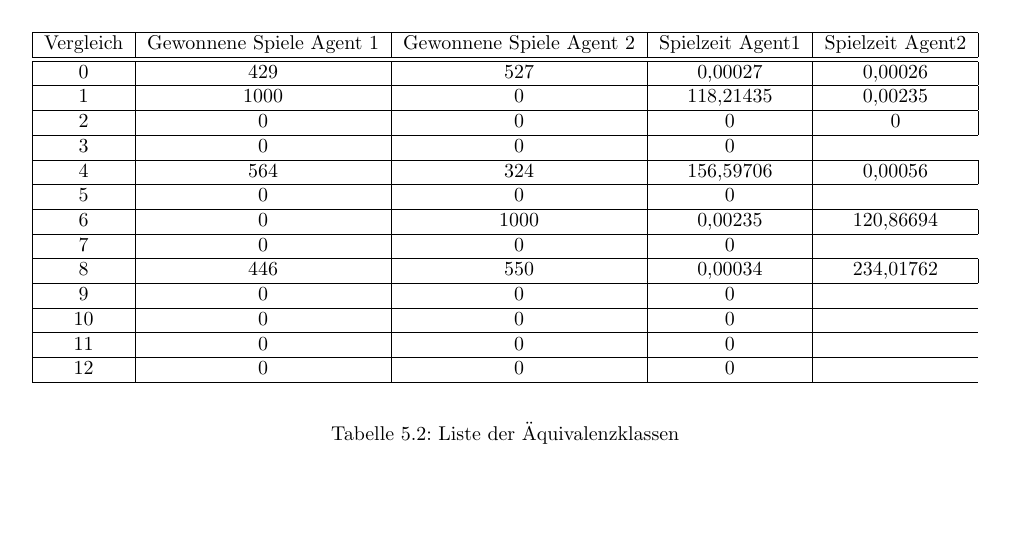
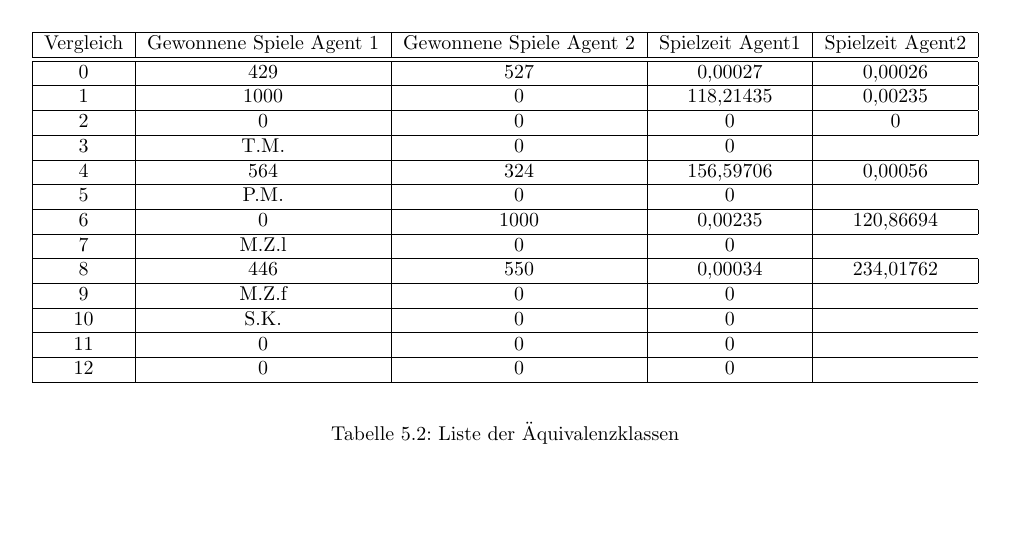
Before and after one commit to pm1997/othello, a LaTeX document (Paper/Bericht/Othello.tex, which reads Paper/Bericht/evaluierung.tex): part of page 37 of 49, cut so that both start at the same text. Compiled offline with pdfLaTeX.

Commit message:
Add running info

```diff
--- a/Paper/Bericht/evaluierung.tex
+++ b/Paper/Bericht/evaluierung.tex
@@ -52,14 +52,14 @@ Vergleich & Gewonnene Spiele Agent 1 & Gewonnene Spiele Agent 2 & Spielzeit Agen
 0 & 429 & 527 & 0,00027 & 0,00026  \\ \hline
 1 & 1000 & 0 & 118,21435 & 0,00235 \\ \hline
 2 & 0 & 0 & 0 & 0  \\ \hline
-3 & 0 & 0 & 0  \\ \hline
+3 & T.M. & 0 & 0  \\ \hline
 4 & 564 & 324 & 156,59706 & 0,00056  \\ \hline
-5 & 0 & 0 & 0  \\ \hline
+5 & P.M. & 0 & 0  \\ \hline
 6 & 0 & 1000 & 0,00235  & 120,86694  \\ \hline
-7 & 0 & 0 & 0  \\ \hline
+7 & M.Z.l & 0 & 0  \\ \hline
 8 & 446 & 550 & 0,00034 &  234,01762 \\ \hline
-9 & 0 & 0 & 0  \\ \hline
-10 & 0 & 0 & 0  \\ \hline
+9 & M.Z.f & 0 & 0  \\ \hline
+10 & S.K. & 0 & 0  \\ \hline
 11 & 0 & 0 & 0  \\ \hline
 12 & 0 & 0 & 0  \\ \hline
 \end{tabular}
```
Also changed, not shown: Paper/Bericht/Othello.pdf.
